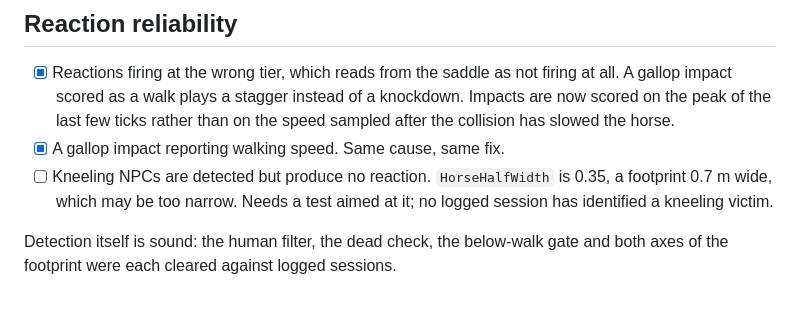
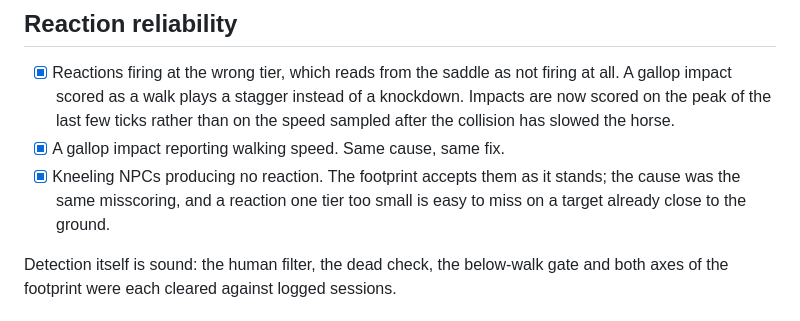
Before and after one commit to jrandall54/kcd-HorseCollisionMod, a Markdown page: ROADMAP.md, the part around the change. GitHub-like rendering.

```diff
--- a/ROADMAP.md
+++ b/ROADMAP.md
@@ -84,9 +84,9 @@ See `docs/HOW_IT_WORKS.md` and `docs/TECHNICAL_DETAILS.md`.
       a knockdown. Impacts are now scored on the peak of the last few ticks
       rather than on the speed sampled after the collision has slowed the horse.
 - [x] A gallop impact reporting walking speed. Same cause, same fix.
-- [ ] Kneeling NPCs are detected but produce no reaction. `HorseHalfWidth` is
-      0.35, a footprint 0.7 m wide, which may be too narrow. Needs a test aimed
-      at it; no logged session has identified a kneeling victim.
+- [x] Kneeling NPCs producing no reaction. The footprint accepts them as it
+      stands; the cause was the same misscoring, and a reaction one tier too
+      small is easy to miss on a target already close to the ground.
 
 Detection itself is sound: the human filter, the dead check, the below-walk gate
 and both axes of the footprint were each cleared against logged sessions.
```
Also changed, not shown: docs/TESTING_DIARY.md (+20 -0 lines).
